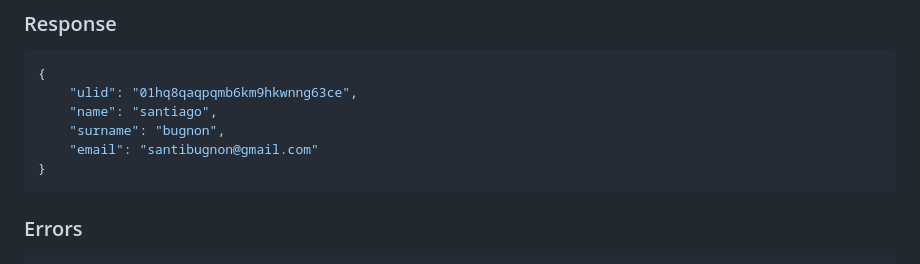
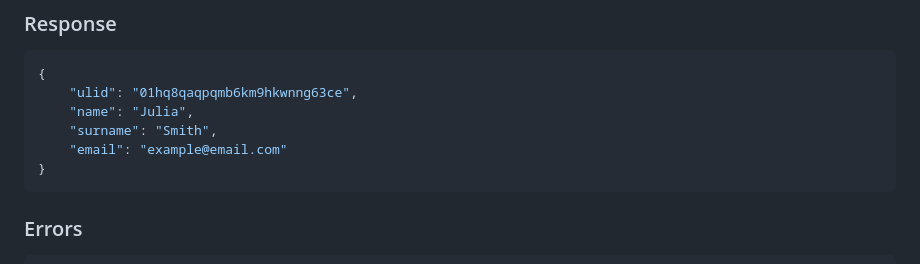
Before and after one commit to santikzz/squad-rest, a Markdown page: README.md, the part around the change. Rendered like a GitHub page.

````diff
--- a/README.md
+++ b/README.md
@@ -36,9 +36,9 @@ The backend API is developed using PHP Laravel, while the frontend is implemente
 ```json
 {
     "ulid": "01hq8qaqpqmb6km9hkwnng63ce",
-    "name": "santiago",
-    "surname": "bugnon",
-    "email": "santibugnon@gmail.com"
+    "name": "Julia",
+    "surname": "Smith",
+    "email": "example@email.com"
 }
 ```
 ### Errors
````
